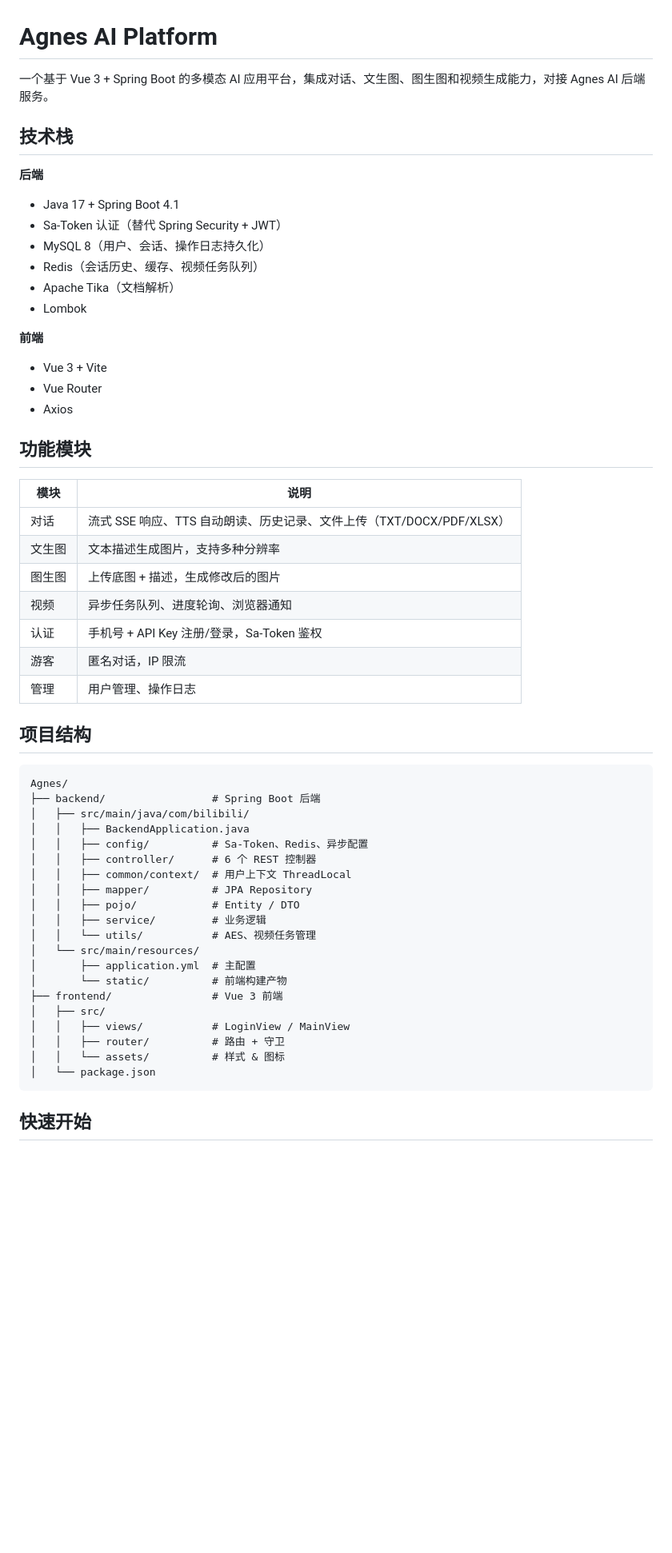
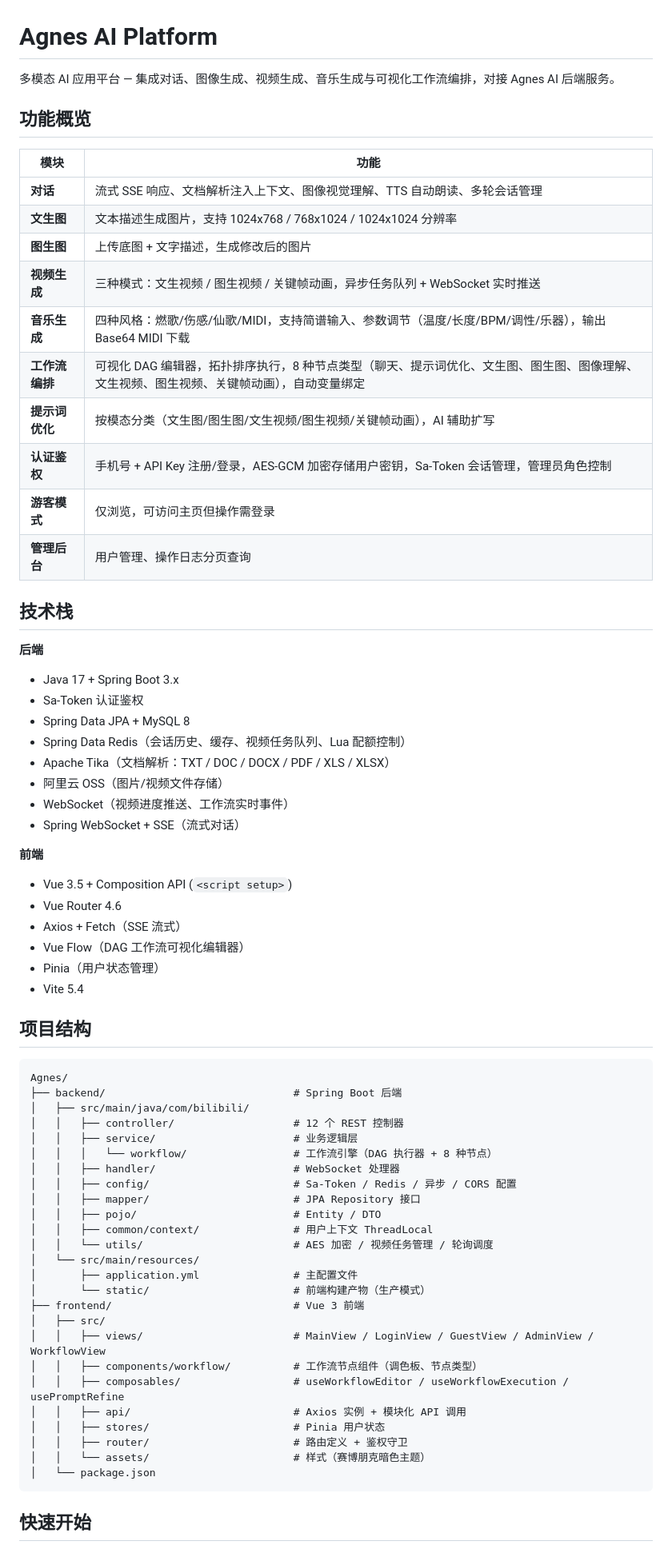
Before and after one commit to PI-31425926/Agnes, a Markdown page: README.md, the part around one of its changes. Shown at 80% size. GitHub-like rendering; blank space fills up the shorter version.

Commit message:
docs: 更新 README 补充音乐生成模块和配置说明

````diff
--- a/README.md
+++ b/README.md
@@ -1,56 +1,71 @@
 # Agnes AI Platform
 
-一个基于 Vue 3 + Spring Boot 的多模态 AI 应用平台，集成对话、文生图、图生图和视频生成能力，对接 Agnes AI 后端服务。
+多模态 AI 应用平台 — 集成对话、图像生成、视频生成、音乐生成与可视化工作流编排，对接 Agnes AI 后端服务。
+
+## 功能概览
+
+| 模块 | 功能 |
+|------|------|
+| **对话** | 流式 SSE 响应、文档解析注入上下文、图像视觉理解、TTS 自动朗读、多轮会话管理 |
+| **文生图** | 文本描述生成图片，支持 1024x768 / 768x1024 / 1024x1024 分辨率 |
+| **图生图** | 上传底图 + 文字描述，生成修改后的图片 |
+| **视频生成** | 三种模式：文生视频 / 图生视频 / 关键帧动画，异步任务队列 + WebSocket 实时推送 |
+| **音乐生成** | 四种风格：燃歌/伤感/仙歌/MIDI，支持简谱输入、参数调节（温度/长度/BPM/调性/乐器），输出 Base64 MIDI 下载 |
+| **工作流编排** | 可视化 DAG 编辑器，拓扑排序执行，8 种节点类型（聊天、提示词优化、文生图、图生图、图像理解、文生视频、图生视频、关键帧动画），自动变量绑定 |
+| **提示词优化** | 按模态分类（文生图/图生图/文生视频/图生视频/关键帧动画），AI 辅助扩写 |
+| **认证鉴权** | 手机号 + API Key 注册/登录，AES-GCM 加密存储用户密钥，Sa-Token 会话管理，管理员角色控制 |
+| **游客模式** | 仅浏览，可访问主页但操作需登录 |
+| **管理后台** | 用户管理、操作日志分页查询 |
 
 ## 技术栈
 
 **后端**
-- Java 17 + Spring Boot 4.1
-- Sa-Token 认证（替代 Spring Security + JWT）
-- MySQL 8（用户、会话、操作日志持久化）
-- Redis（会话历史、缓存、视频任务队列）
-- Apache Tika（文档解析）
-- Lombok
+
+- Java 17 + Spring Boot 3.x
+- Sa-Token 认证鉴权
+- Spring Data JPA + MySQL 8
+- Spring Data Redis（会话历史、缓存、视频任务队列、Lua 配额控制）
+- Apache Tika（文档解析：TXT / DOC / DOCX / PDF / XLS / XLSX）
+- 阿里云 OSS（图片/视频文件存储）
+- WebSocket（视频进度推送、工作流实时事件）
+- Spring WebSocket + SSE（流式对话）
 
 **前端**
-- Vue 3 + Vite
-- Vue Router
-- Axios
 
-## 功能模块
-
-| 模块 | 说明 |
-|------|------|
-| 对话 | 流式 SSE 响应、TTS 自动朗读、历史记录、文件上传（TXT/DOCX/PDF/XLSX） |
-| 文生图 | 文本描述生成图片，支持多种分辨率 |
-| 图生图 | 上传底图 + 描述，生成修改后的图片 |
-| 视频 | 异步任务队列、进度轮询、浏览器通知 |
-| 认证 | 手机号 + API Key 注册/登录，Sa-Token 鉴权 |
-| 游客 | 匿名对话，IP 限流 |
-| 管理 | 用户管理、操作日志 |
+- Vue 3.5 + Composition API (`<script setup>`)
+- Vue Router 4.6
+- Axios + Fetch（SSE 流式）
+- Vue Flow（DAG 工作流可视化编辑器）
+- Pinia（用户状态管理）
+- Vite 5.4
 
 ## 项目结构
 
 ```
 Agnes/
-├── backend/                 # Spring Boot 后端
+├── backend/                              # Spring Boot 后端
 │   ├── src/main/java/com/bilibili/
-│   │   ├── BackendApplication.java
-│   │   ├── config/          # Sa-Token、Redis、异步配置
-│   │   ├── controller/      # 6 个 REST 控制器
-│   │   ├── common/context/  # 用户上下文 ThreadLocal
-│   │   ├── mapper/          # JPA Repository
-│   │   ├── pojo/            # Entity / DTO
-│   │   ├── service/         # 业务逻辑
-│   │   └── utils/           # AES、视频任务管理
+│   │   ├── controller/                   # 12 个 REST 控制器
+│   │   ├── service/                      # 业务逻辑层
+│   │   │   └── workflow/                 # 工作流引擎（DAG 执行器 + 8 种节点）
+│   │   ├── handler/                      # WebSocket 处理器
+│   │   ├── config/                       # Sa-Token / Redis / 异步 / CORS 配置
+│   │   ├── mapper/                       # JPA Repository 接口
+│   │   ├── pojo/                         # Entity / DTO
+│   │   ├── common/context/               # 用户上下文 ThreadLocal
+│   │   └── utils/                        # AES 加密 / 视频任务管理 / 轮询调度
 │   └── src/main/resources/
-│       ├── application.yml  # 主配置
-│       └── static/          # 前端构建产物
-├── frontend/                # Vue 3 前端
+│       ├── application.yml               # 主配置文件
+│       └── static/                       # 前端构建产物（生产模式）
+├── frontend/                             # Vue 3 前端
 │   ├── src/
-│   │   ├── views/           # LoginView / MainView
-│   │   ├── router/          # 路由 + 守卫
-│   │   └── assets/          # 样式 & 图标
+│   │   ├── views/                        # MainView / LoginView / GuestView / AdminView / WorkflowView
+│   │   ├── components/workflow/          # 工作流节点组件（调色板、节点类型）
+│   │   ├── composables/                  # useWorkflowEditor / useWorkflowExecution / usePromptRefine
+│   │   ├── api/                          # Axios 实例 + 模块化 API 调用
+│   │   ├── stores/                       # Pinia 用户状态
+│   │   ├── router/                       # 路由定义 + 鉴权守卫
+│   │   └── assets/                       # 样式（赛博朋克暗色主题）
 │   └── package.json
 ```
 
````
Also changed, not shown: other parts of README.md (+139 -25 lines).
